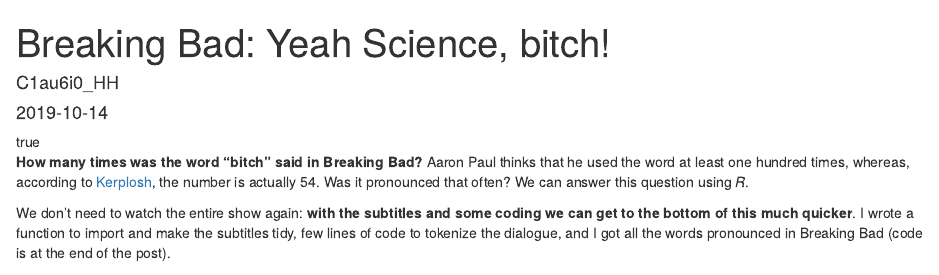
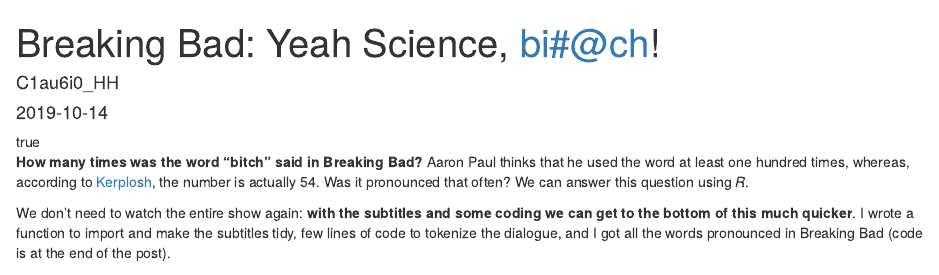
Before and after one commit to c1au6i0/RDen, an R Markdown document (content/post/2019-10-05-breaking_bad.Rmarkdown): the page in a window 1100 px wide, from its top. Rendered offline with R 4.5, knitr and Pandoc, with nearby package versions; some code elsewhere in the file could not run offline.

Commit message:
last post title change
Former-commit-id: 6af5a213d8fdd3b6d32ecdf27ffbd823aed2a083

```diff
--- a/content/post/2019-10-05-breaking_bad.Rmarkdown
+++ b/content/post/2019-10-05-breaking_bad.Rmarkdown
@@ -1,5 +1,5 @@
 ---
-title: 'Breaking Bad: Yeah Science, bitch!'
+title: 'Breaking Bad: Yeah Science, bi#@ch!'
 author: 'C1au6i0_HH'
 date: '2019-10-14'
 slug: breaking_bad
```
Also changed, not shown: 19 other files.
